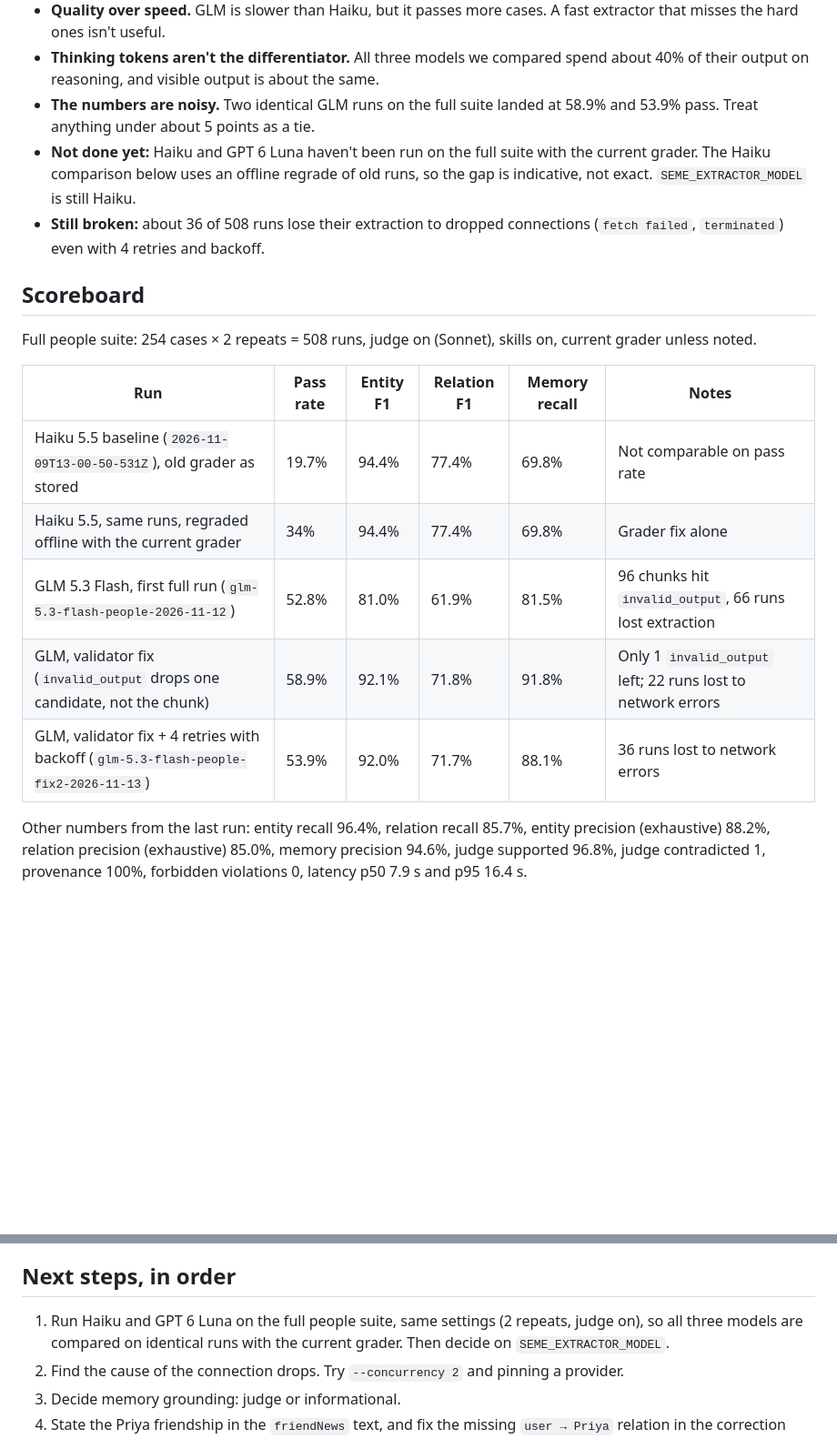
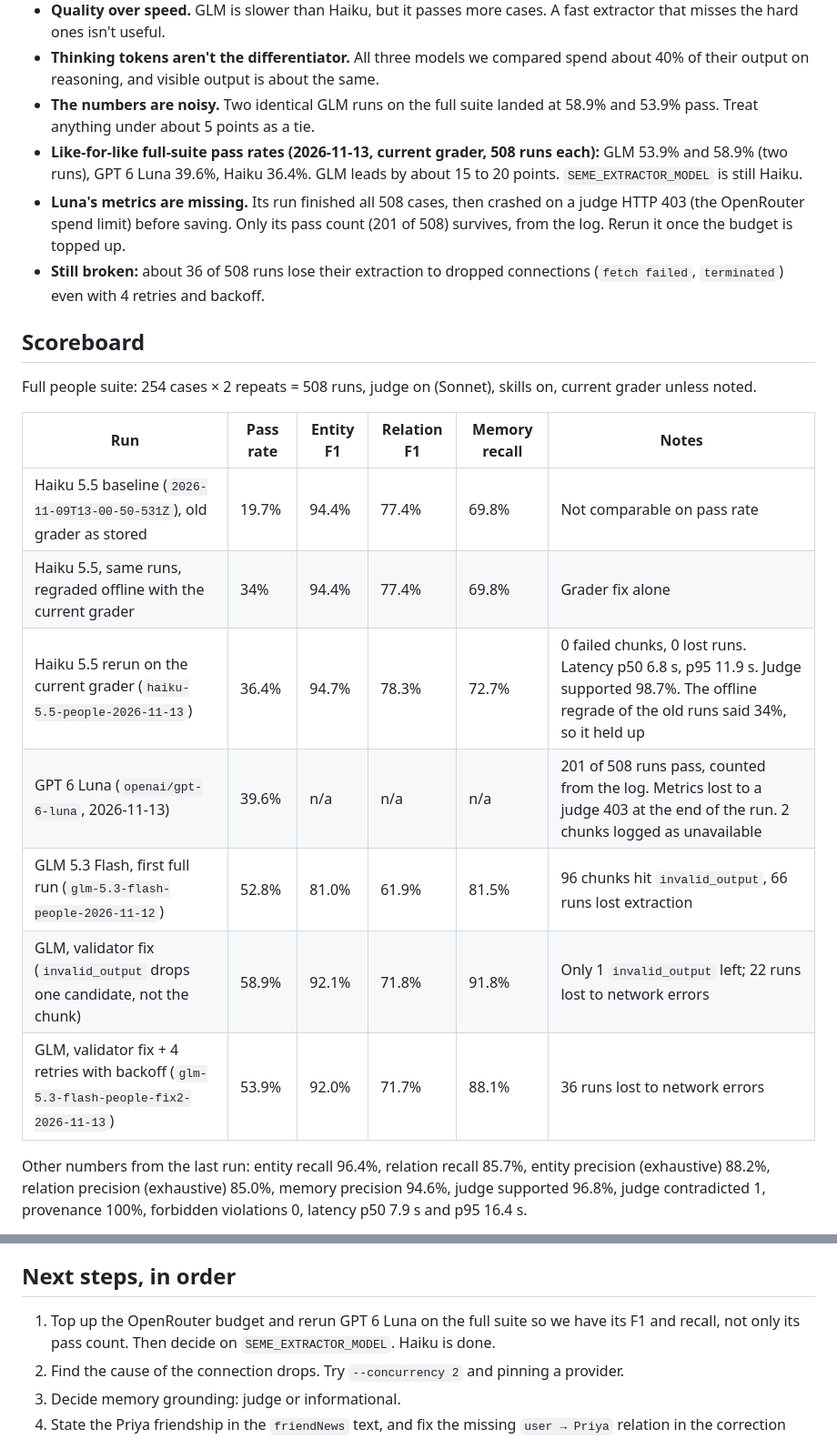
Before and after one commit to charlesponti/seme, a Markdown page: docs/extraction-learnings.md, 2 parts joined by grey strips. Shown at 91% size. Rendered like a GitHub page; blank space fills up the shorter version.

Commit message:
docs(extraction): add Haiku and Luna full-suite pass rates
- Haiku rerun on the current grader: 36.4% pass, F1 94.7/78.3
- GPT 6 Luna: 39.6% pass counted from the log; metrics lost to a judge 403
- Update the TL;DR and next steps

```diff
--- a/docs/extraction-learnings.md
+++ b/docs/extraction-learnings.md
@@ -10,20 +10,23 @@ Status as of 2026-11-13, branch `feat/store-snapshot-restore`.
 - **Quality over speed.** GLM is slower than Haiku, but it passes more cases. A fast extractor that misses the hard ones isn't useful.
 - **Thinking tokens aren't the differentiator.** All three models we compared spend about 40% of their output on reasoning, and visible output is about the same.
 - **The numbers are noisy.** Two identical GLM runs on the full suite landed at 58.9% and 53.9% pass. Treat anything under about 5 points as a tie.
-- **Not done yet:** Haiku and GPT 6 Luna haven't been run on the full suite with the current grader. The Haiku comparison below uses an offline regrade of old runs, so the gap is indicative, not exact. `SEME_EXTRACTOR_MODEL` is still Haiku.
+- **Like-for-like full-suite pass rates (2026-11-13, current grader, 508 runs each):** GLM 53.9% and 58.9% (two runs), GPT 6 Luna 39.6%, Haiku 36.4%. GLM leads by about 15 to 20 points. `SEME_EXTRACTOR_MODEL` is still Haiku.
+- **Luna's metrics are missing.** Its run finished all 508 cases, then crashed on a judge HTTP 403 (the OpenRouter spend limit) before saving. Only its pass count (201 of 508) survives, from the log. Rerun it once the budget is topped up.
 - **Still broken:** about 36 of 508 runs lose their extraction to dropped connections (`fetch failed`, `terminated`) even with 4 retries and backoff.
 
 ## Scoreboard
 
 Full people suite: 254 cases × 2 repeats = 508 runs, judge on (Sonnet), skills on, current grader unless noted.
 
-| Run                                                                                  | Pass rate | Entity F1 | Relation F1 | Memory recall | Notes                                                        |
-| ------------------------------------------------------------------------------------ | --------- | --------- | ----------- | ------------- | ------------------------------------------------------------ |
-| Haiku 5.5 baseline (`2026-11-09T13-00-50-531Z`), old grader as stored                | 19.7%     | 94.4%     | 77.4%       | 69.8%         | Not comparable on pass rate                                  |
-| Haiku 5.5, same runs, regraded offline with the current grader                       | 34%       | 94.4%     | 77.4%       | 69.8%         | Grader fix alone                                             |
-| GLM 5.3 Flash, first full run (`glm-5.3-flash-people-2026-11-12`)                    | 52.8%     | 81.0%     | 61.9%       | 81.5%         | 96 chunks hit `invalid_output`, 66 runs lost extraction      |
-| GLM, validator fix (`invalid_output` drops one candidate, not the chunk)             | 58.9%     | 92.1%     | 71.8%       | 91.8%         | Only 1 `invalid_output` left; 22 runs lost to network errors |
-| GLM, validator fix + 4 retries with backoff (`glm-5.3-flash-people-fix2-2026-11-13`) | 53.9%     | 92.0%     | 71.7%       | 88.1%         | 36 runs lost to network errors                               |
+| Run                                                                                  | Pass rate | Entity F1 | Relation F1 | Memory recall | Notes                                                                                                                                           |
+| ------------------------------------------------------------------------------------ | --------- | --------- | ----------- | ------------- | ----------------------------------------------------------------------------------------------------------------------------------------------- |
+| Haiku 5.5 baseline (`2026-11-09T13-00-50-531Z`), old grader as stored                | 19.7%     | 94.4%     | 77.4%       | 69.8%         | Not comparable on pass rate                                                                                                                     |
+| Haiku 5.5, same runs, regraded offline with the current grader                       | 34%       | 94.4%     | 77.4%       | 69.8%         | Grader fix alone                                                                                                                                |
+| Haiku 5.5 rerun on the current grader (`haiku-5.5-people-2026-11-13`)                | 36.4%     | 94.7%     | 78.3%       | 72.7%         | 0 failed chunks, 0 lost runs. Latency p50 6.8 s, p95 11.9 s. Judge supported 98.7%. The offline regrade of the old runs said 34%, so it held up |
+| GPT 6 Luna (`openai/gpt-6-luna`, 2026-11-13)                                         | 39.6%     | n/a       | n/a         | n/a           | 201 of 508 runs pass, counted from the log. Metrics lost to a judge 403 at the end of the run. 2 chunks logged as unavailable                   |
+| GLM 5.3 Flash, first full run (`glm-5.3-flash-people-2026-11-12`)                    | 52.8%     | 81.0%     | 61.9%       | 81.5%         | 96 chunks hit `invalid_output`, 66 runs lost extraction                                                                                         |
+| GLM, validator fix (`invalid_output` drops one candidate, not the chunk)             | 58.9%     | 92.1%     | 71.8%       | 91.8%         | Only 1 `invalid_output` left; 22 runs lost to network errors                                                                                    |
+| GLM, validator fix + 4 retries with backoff (`glm-5.3-flash-people-fix2-2026-11-13`) | 53.9%     | 92.0%     | 71.7%       | 88.1%         | 36 runs lost to network errors                                                                                                                  |
 
 Other numbers from the last run: entity recall 96.4%, relation recall 85.7%, entity precision (exhaustive) 88.2%, relation precision (exhaustive) 85.0%, memory precision 94.6%, judge supported 96.8%, judge contradicted 1, provenance 100%, forbidden violations 0, latency p50 7.9 s and p95 16.4 s.
 
@@ -169,7 +172,7 @@ SEME_EXTRACTOR_MODEL=z-ai/glm-5.3-flash node dist/evals/suite/run.js --suite peo
 
 ## Next steps, in order
 
-1. Run Haiku and GPT 6 Luna on the full people suite, same settings (2 repeats, judge on), so all three models are compared on identical runs with the current grader. Then decide on `SEME_EXTRACTOR_MODEL`.
+1. Top up the OpenRouter budget and rerun GPT 6 Luna on the full suite so we have its F1 and recall, not only its pass count. Then decide on `SEME_EXTRACTOR_MODEL`. Haiku is done.
 2. Find the cause of the connection drops. Try `--concurrency 2` and pinning a provider.
 3. Decide memory grounding: judge or informational.
 4. State the Priya friendship in the `friendNews` text, and fix the missing `user → Priya` relation in the correction cases.
```
